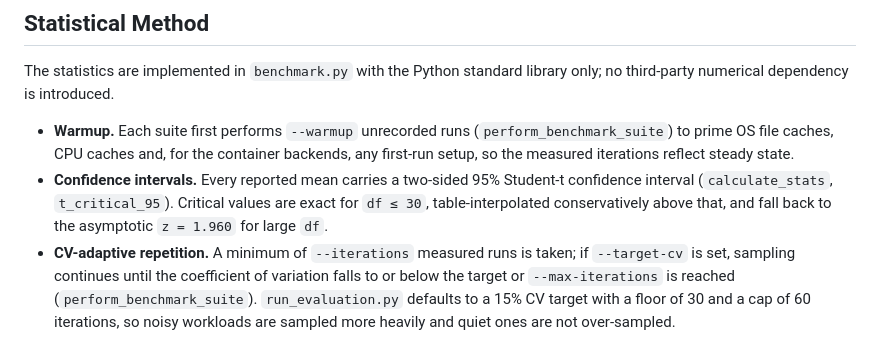
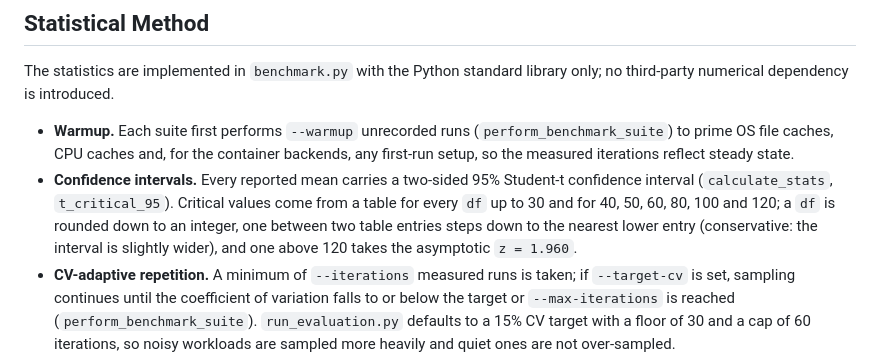
Before and after one commit to mtorun0x7cd/thesis-fentwums-container-extension, a Markdown page: evaluation/docs/evaluation.md, the part around the change. Drawn GitHub-style.

Commit message:
docs: describe how benchmark.py chooses the critical t value
The methodology said that the critical values above 30 degrees of freedom are interpolated. t_critical_95 rounds the degrees of freedom down, takes the nearest lower entry of its table between two entries, which widens the interval slightly, and uses 1.960 above 120.

```diff
--- a/evaluation/docs/evaluation.md
+++ b/evaluation/docs/evaluation.md
@@ -171,9 +171,11 @@ only; no third-party numerical dependency is introduced.
   container backends, any first-run setup, so the measured iterations reflect
   steady state.
 - **Confidence intervals.** Every reported mean carries a two-sided 95% Student-t
-  confidence interval (`calculate_stats`, `t_critical_95`). Critical values are
-  exact for `df ≤ 30`, table-interpolated conservatively above that, and fall
-  back to the asymptotic `z = 1.960` for large `df`.
+  confidence interval (`calculate_stats`, `t_critical_95`). Critical values come
+  from a table for every `df` up to 30 and for 40, 50, 60, 80, 100 and 120; a
+  `df` is rounded down to an integer, one between two table entries steps down
+  to the nearest lower entry (conservative: the interval is slightly wider), and
+  one above 120 takes the asymptotic `z = 1.960`.
 - **CV-adaptive repetition.** A minimum of `--iterations` measured runs is taken;
   if `--target-cv` is set, sampling continues until the coefficient of variation
   falls to or below the target or `--max-iterations` is reached
```
Also changed, not shown: CHANGELOG.md (+1 -1 lines).
